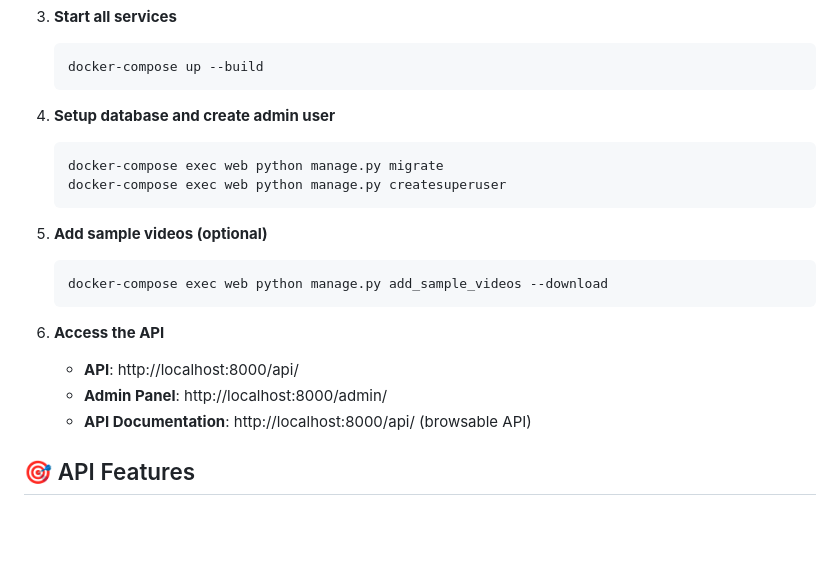
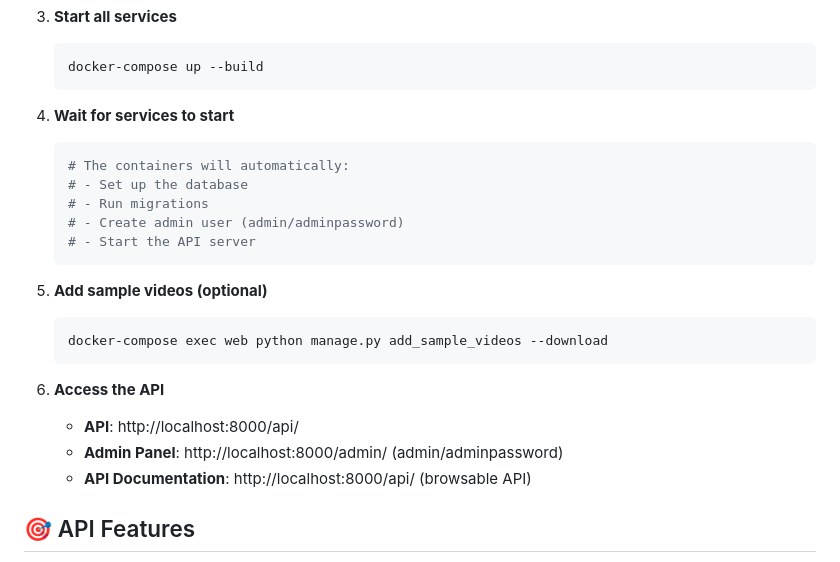
Before and after one commit to CenkKorkmaz92/videoflix, a Markdown page: README.md, the part around the change. Rendered like a GitHub page; blank space fills up the shorter version.

````diff
--- a/README.md
+++ b/README.md
@@ -35,10 +35,13 @@ A modern Django REST API for video streaming platform with JWT authentication, e
    docker-compose up --build
    ```
 
-4. **Setup database and create admin user**
+4. **Wait for services to start**
    ```bash
-   docker-compose exec web python manage.py migrate
-   docker-compose exec web python manage.py createsuperuser
+   # The containers will automatically:
+   # - Set up the database
+   # - Run migrations
+   # - Create admin user (admin/adminpassword)
+   # - Start the API server
    ```
 
 5. **Add sample videos (optional)**
@@ -48,7 +51,7 @@ A modern Django REST API for video streaming platform with JWT authentication, e
 
 6. **Access the API**
    - **API**: http://localhost:8000/api/
-   - **Admin Panel**: http://localhost:8000/admin/
+   - **Admin Panel**: http://localhost:8000/admin/ (admin/adminpassword)
    - **API Documentation**: http://localhost:8000/api/ (browsable API)
 
 ## 🎯 API Features
````
